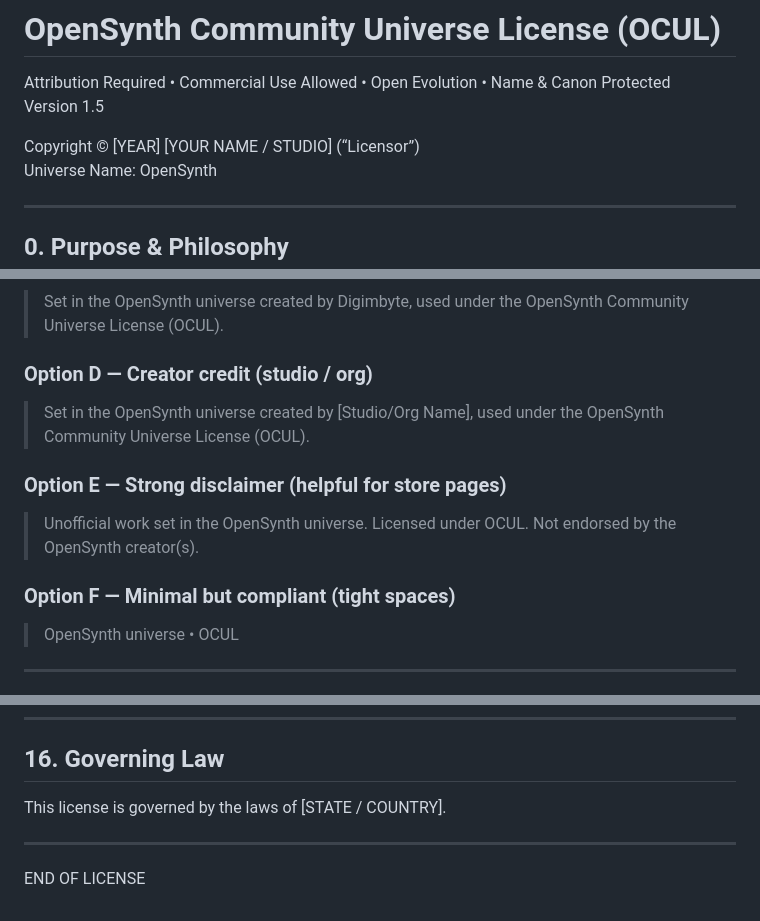
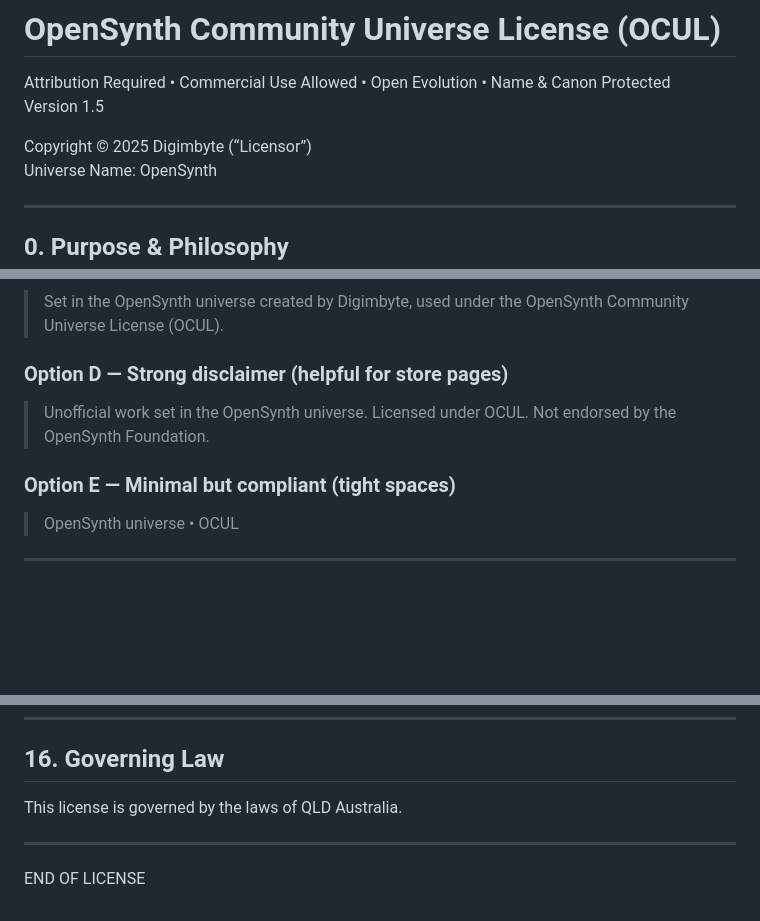
Before and after one commit to digimbyte/OpenSynthDex, a Markdown page: LICENSE.md, 3 parts joined by grey strips. Rendered like a GitHub page; blank space fills up the shorter version.

Commit message:
Update copyright and governing law in LICENSE.md

```diff
--- a/LICENSE.md
+++ b/LICENSE.md
@@ -2,7 +2,7 @@
 Attribution Required • Commercial Use Allowed • Open Evolution • Name & Canon Protected
 Version 1.5
 
-Copyright © [YEAR] [YOUR NAME / STUDIO] (“Licensor”)
+Copyright © 2025 Digimbyte (“Licensor”)
 Universe Name: OpenSynth
 
 ---
@@ -73,13 +73,10 @@ Use **one** of the following attribution lines somewhere reasonably visible (cre
 ### Option C — Creator credit (alias)
 > Set in the OpenSynth universe created by Digimbyte, used under the OpenSynth Community Universe License (OCUL).
 
-### Option D — Creator credit (studio / org)
-> Set in the OpenSynth universe created by [Studio/Org Name], used under the OpenSynth Community Universe License (OCUL).
+### Option D — Strong disclaimer (helpful for store pages)
+> Unofficial work set in the OpenSynth universe. Licensed under OCUL. Not endorsed by the OpenSynth Foundation.
 
-### Option E — Strong disclaimer (helpful for store pages)
-> Unofficial work set in the OpenSynth universe. Licensed under OCUL. Not endorsed by the OpenSynth creator(s).
-
-### Option F — Minimal but compliant (tight spaces)
+### Option E — Minimal but compliant (tight spaces)
 > OpenSynth universe • OCUL
 
 ---
@@ -244,7 +241,7 @@ You may base Your Work on any OpenSynth content revision you choose (old or new)
 
 ## 16. Governing Law
 
-This license is governed by the laws of [STATE / COUNTRY].
+This license is governed by the laws of QLD Australia.
 
 ---
 
```
